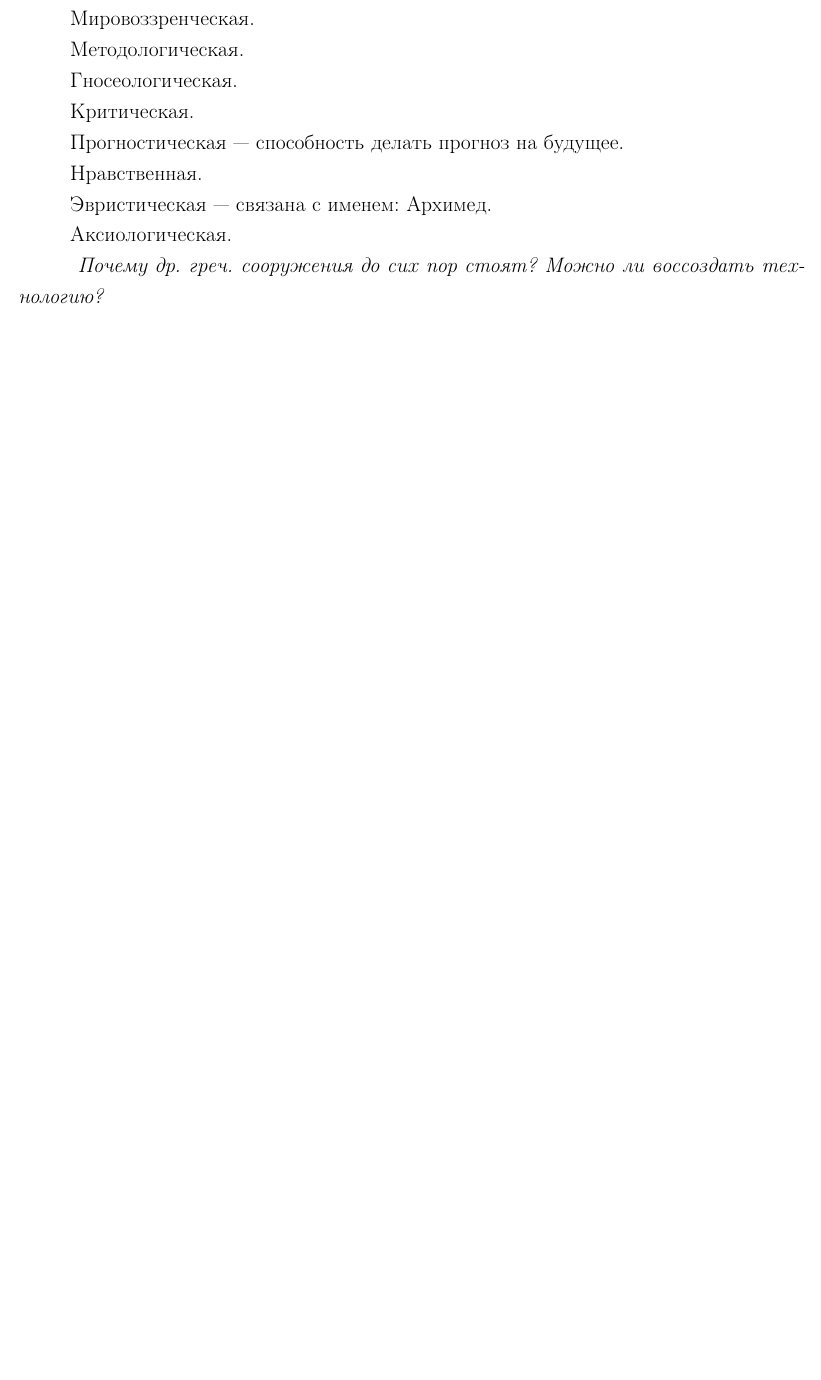
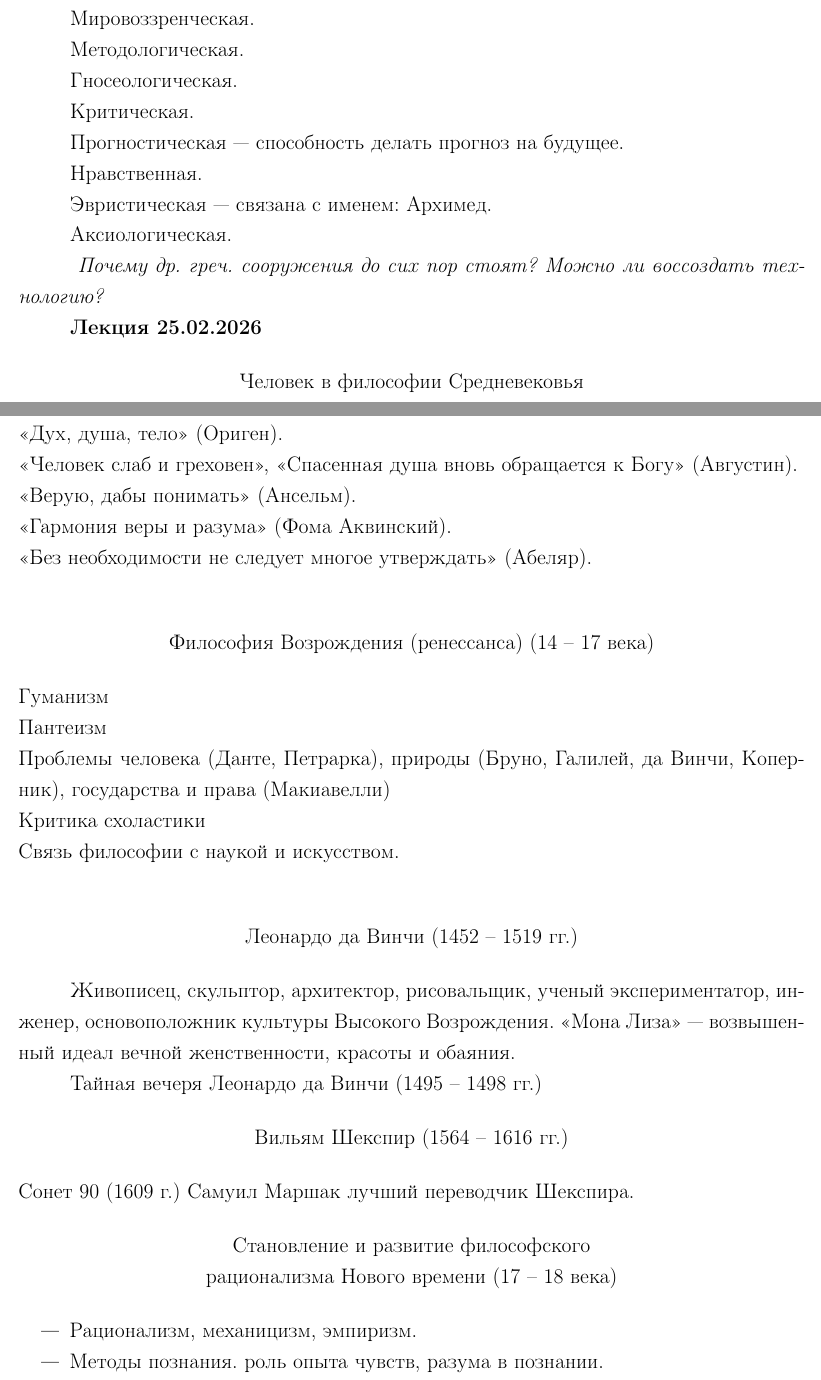
Before and after one commit to max12330/Philosophy, a LaTeX document (tex/main.tex): part of page 2 of 2 before the commit and two parts of pages 2 and 3 of 4 after it, the two joined at a grey line, cut so that both start at the same text, the shorter picture padded with empty space. Compiled offline with pdfLaTeX.

Commit message:
лекция

```diff
--- a/tex/main.tex
+++ b/tex/main.tex
@@ -142,7 +142,46 @@
 }
 
 
+\textbf{Лекция 25.02.2026}
 
+\begin{center}
+	Человек в философии Средневековья
+\end{center}
+<<Дух, душа, тело>> (Ориген). \\
+<<Человек слаб и греховен>>, <<Спасенная душа вновь обращается к Богу>> (Августин). \\
+<<Верую, дабы понимать>> (Ансельм). \\
+<<Гармония веры и разума>> (Фома Аквинский). \\
+<<Без необходимости не следует многое утверждать>> (Абеляр). \\
 
+\begin{center}
+	Философия Возрождения (ренессанса) (14 -- 17 века)
+\end{center}
+Гуманизм \\
+Пантеизм \\
+Проблемы человека (Данте, Петрарка), природы (Бруно, Галилей, да Винчи, Коперник), государства и права (Макиавелли) \\
+Критика схоластики \\
+Связь философии с наукой и искусством. \\
 
+\begin{center}
+	Леонардо да Винчи (1452 -- 1519 гг.)
+\end{center}
 
+Живописец, скульптор, архитектор, рисовальщик, ученый экспериментатор, инженер, основоположник культуры Высокого Возрождения. <<Мона Лиза>> --- возвышенный идеал вечной женственности, красоты и обаяния.
+
+Тайная вечеря Леонардо да Винчи (1495 -- 1498 гг.)
+
+\begin{center}
+	Вильям Шекспир (1564 -- 1616 гг.)
+\end{center}
+Сонет 90 (1609 г.)
+Самуил Маршак лучший переводчик Шекспира.
+
+\begin{center}
+	Становление и развитие философского \\
+	рационализма Нового времени (17 -- 18 века)
+\end{center}
+
+\begin{itemize}
+	\item Рационализм, механицизм, эмпиризм.
+	\item Методы познания. роль опыта чувств, разума в познании.
+	\item Борьба с теологией.
@@ -148,0 +199 @@
+	\item Последователи: Руссо, Дидро, Гольбах, Монтескье, Гельвеции.
```
Also changed, not shown: tex/main.pdf, tex/main.tex (29 more changed lines), 9 other files.
